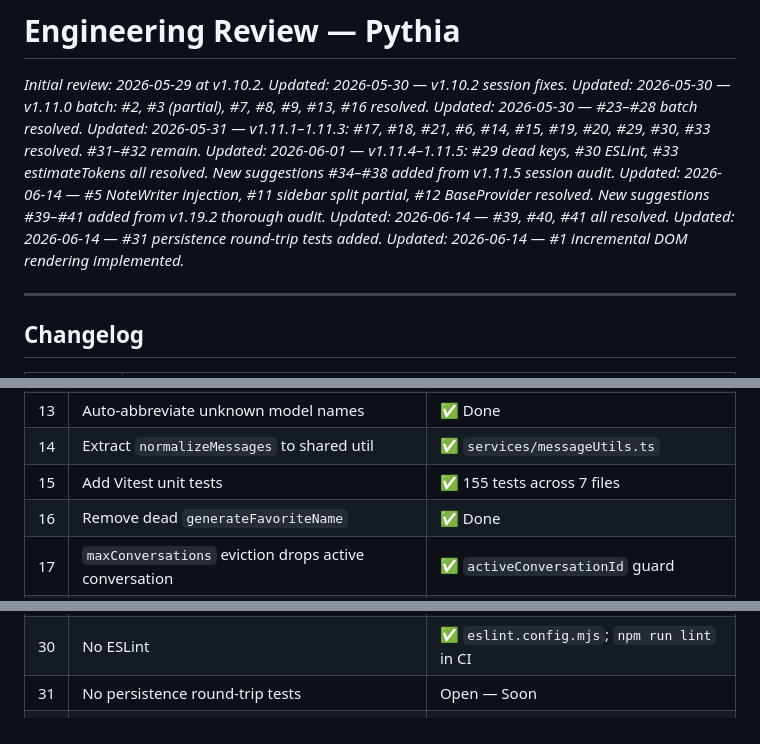
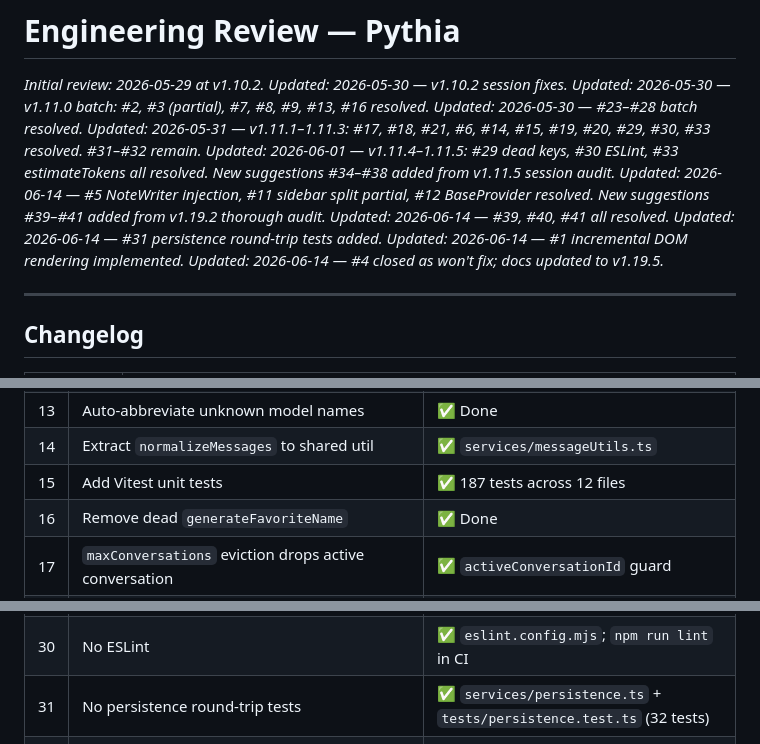
Before and after one commit to smsag/pythia, a Markdown page: docs/engineering-review.md, 3 parts joined by grey strips. Rendered like a GitHub page.

```diff
--- a/docs/engineering-review.md
+++ b/docs/engineering-review.md
@@ -10,6 +10,7 @@
 *Updated: 2026-06-14 — #39, #40, #41 all resolved.*
 *Updated: 2026-06-14 — #31 persistence round-trip tests added.*
 *Updated: 2026-06-14 — #1 incremental DOM rendering implemented.*
+*Updated: 2026-06-14 — #4 closed as won't fix; docs updated to v1.19.5.*
 
 ---
 
@@ -80,7 +84,7 @@
 | 12 | `BaseProvider` abstract class | ✅ `services/BaseProvider.ts` |
 | 13 | Auto-abbreviate unknown model names | ✅ Done |
 | 14 | Extract `normalizeMessages` to shared util | ✅ `services/messageUtils.ts` |
-| 15 | Add Vitest unit tests | ✅ 155 tests across 7 files |
+| 15 | Add Vitest unit tests | ✅ 187 tests across 12 files |
 | 16 | Remove dead `generateFavoriteName` | ✅ Done |
 | 17 | `maxConversations` eviction drops active conversation | ✅ `activeConversationId` guard |
 | 18 | `getSecret()` async safety | ✅ `await` at all three call sites |
@@ -96,7 +100,7 @@
 | 28 | Send button token label | ✅ Forward estimate `lastIn + lastOut + draft/4`, live update |
 | 29 | Dead i18n keys | ✅ 6 keys removed; `tests/i18n.test.ts` added |
 | 30 | No ESLint | ✅ `eslint.config.mjs`; `npm run lint` in CI |
-| 31 | No persistence round-trip tests | Open — Soon |
+| 31 | No persistence round-trip tests | ✅ `services/persistence.ts` + `tests/persistence.test.ts` (32 tests) |
 | 32 | Provider structural duplication (`BaseProvider`) | ✅ `services/BaseProvider.ts` |
 | 33 | `estimateTokens` bytes vs text API | ✅ Renamed + split; moved to `messageUtils.ts`; tested |
 | 39 | Duplicate identical regex in `NoteWriter.prependWithSeparator` | ✅ Collapsed to single `fmRx` |
```
Also changed, not shown: other parts of docs/engineering-review.md (+13 -10 lines), CLAUDE.md (+9 -3 lines).
